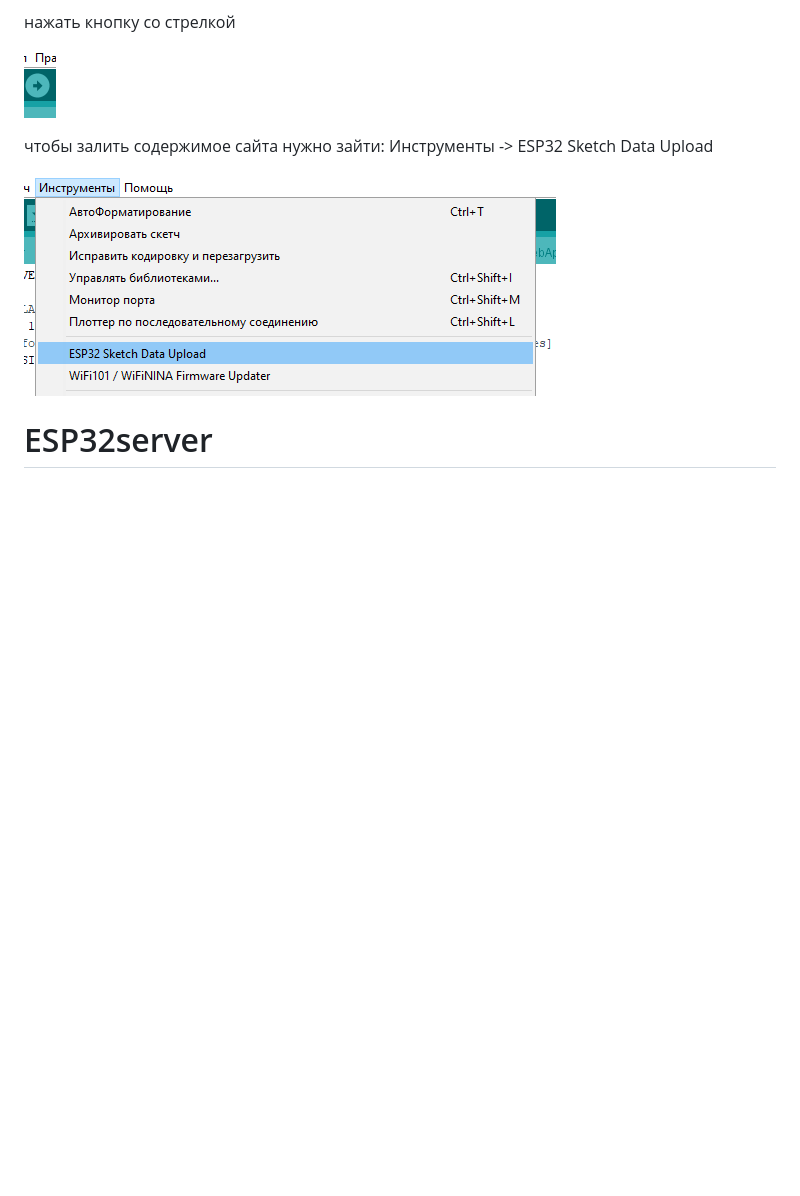
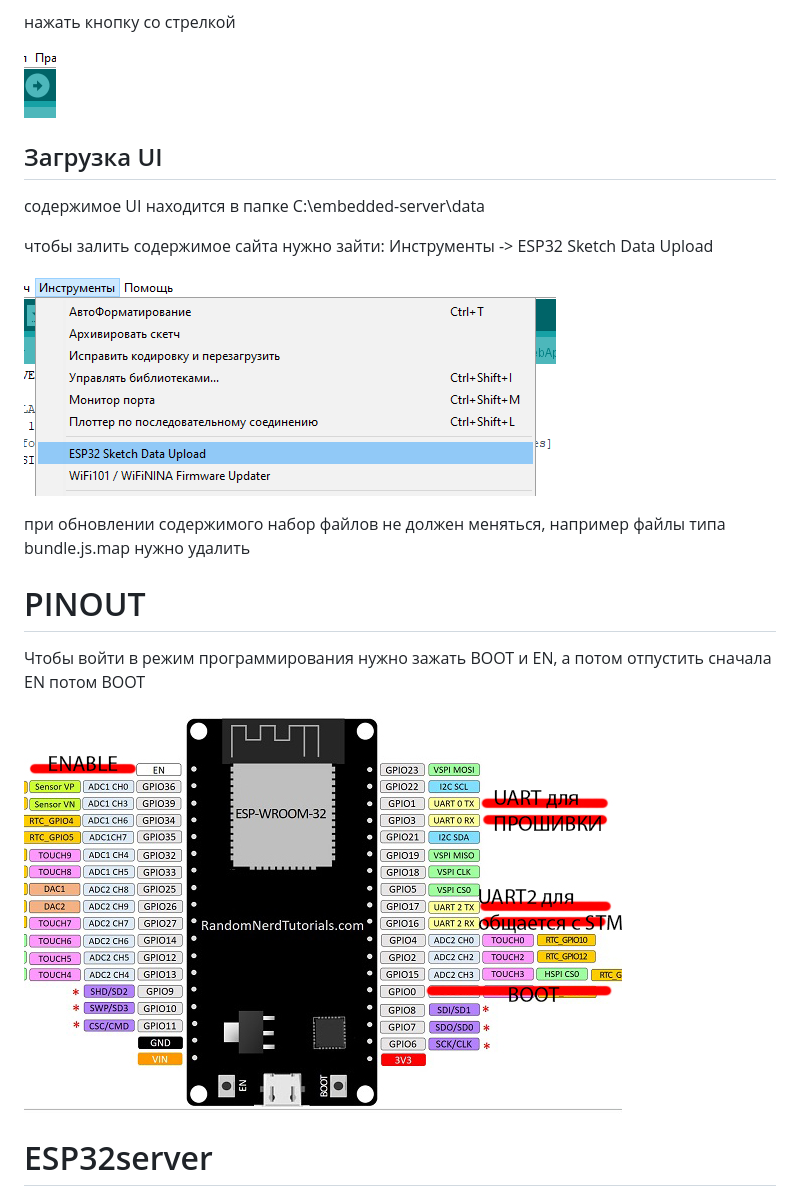
Before and after one commit to Ehsan2754/embedded-server, a Markdown page: README.md, the part around the change. GitHub-like rendering; pictures changed too: img/esp32.jpg (added); blank space fills up the shorter version.

```diff
--- a/README.md
+++ b/README.md
@@ -43,9 +43,25 @@
 
 ![](img/download.png)
 
+## Загрузка UI
+
+содержимое UI находится в папке C:\embedded-server\data
+
 чтобы залить содержимое сайта нужно зайти: Инструменты -> ESP32 Sketch Data Upload
 
 ![](img/data_upload.png)
+
+при обновлении содержимого набор файлов не должен меняться, например файлы типа bundle.js.map нужно удалить
+# PINOUT
+
+Чтобы войти в режим программирования нужно зажать BOOT и EN, а потом отпустить сначала EN потом BOOT
+
+![](img/esp32.jpg)
+
+
+
+
+
 
 # ESP32server
 Labroatory WebServer based on ESP32 serving BLE and Web over network for ZARNITZA company
```
